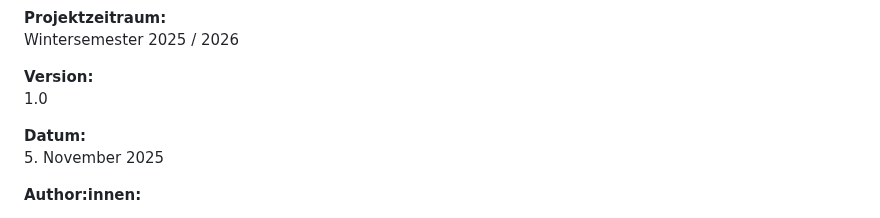
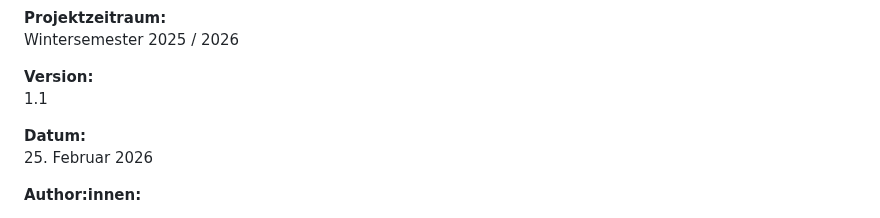
Before and after one commit to Michhiiii/StudyQuest, a Markdown page: 03_Anforderungsanalyse/UseCases.md, the part around the change. GitHub-like rendering.

Commit message:
Update UseCases.md version and date

```diff
--- a/03_Anforderungsanalyse/UseCases.md
+++ b/03_Anforderungsanalyse/UseCases.md
@@ -15,10 +15,10 @@ Software Engineering I – Praxis
 Wintersemester 2025 / 2026
 
 **Version:**
-1.0
+1.1
 
 **Datum:**
-5. November 2025
+25. Februar 2026
 
 **Author:innen:**
 - Michael Steer (Scrum Master)
```
